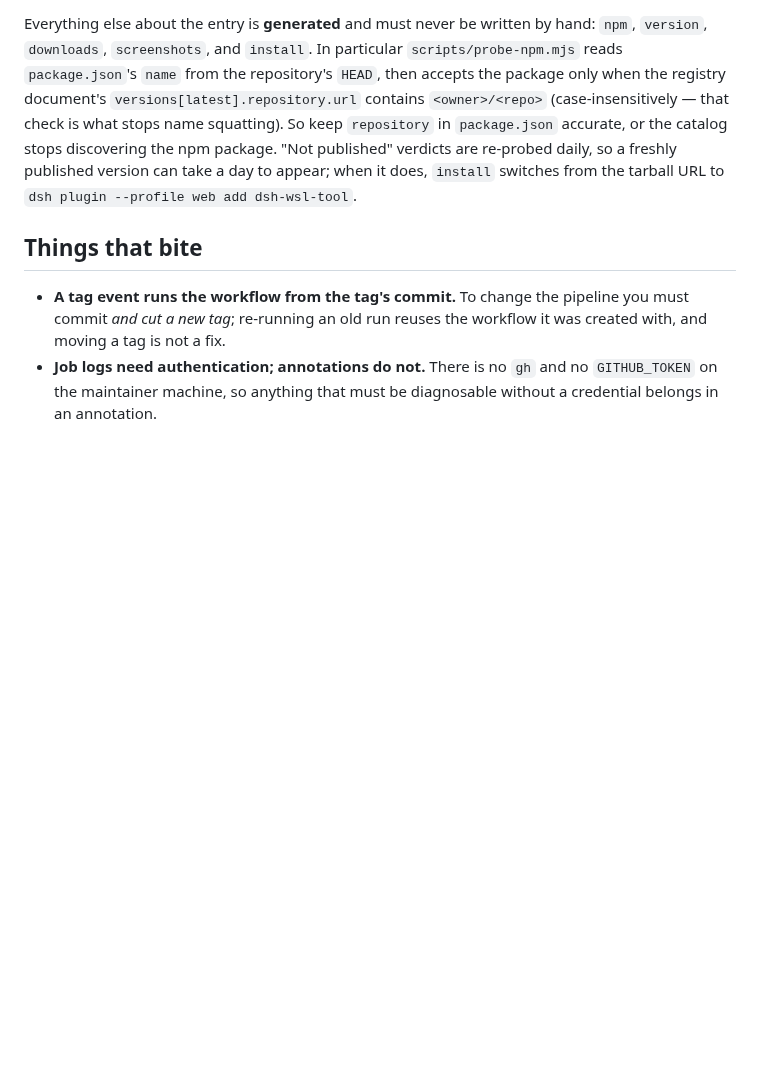
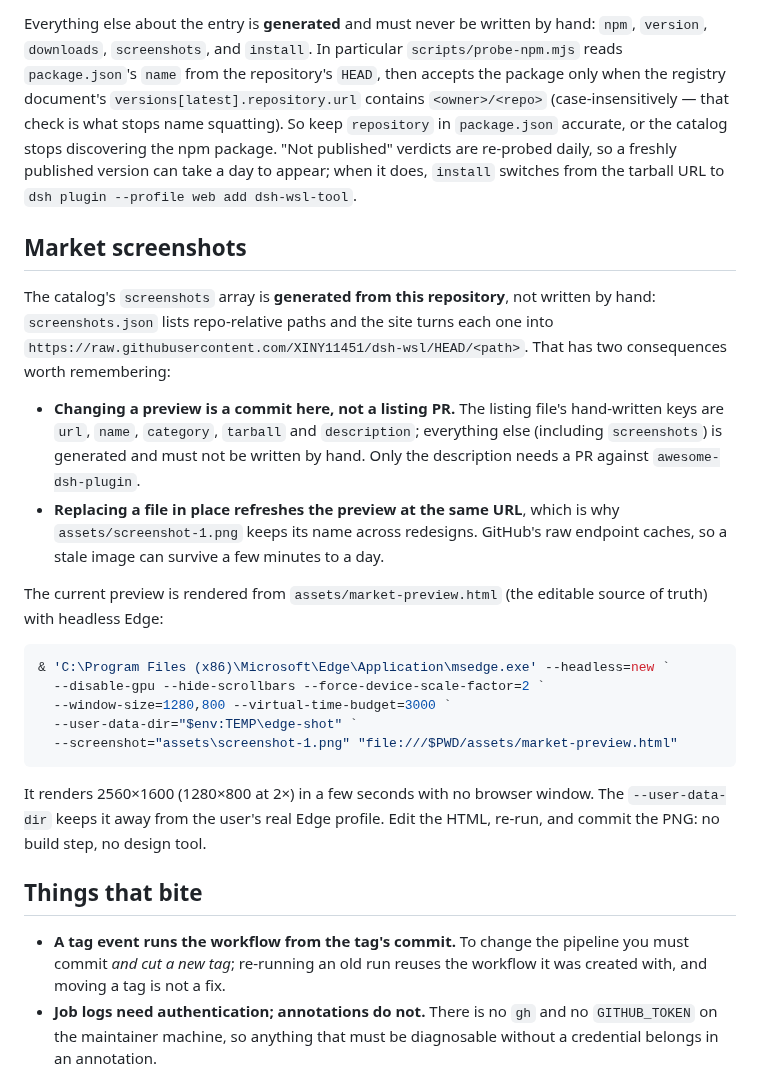
Before and after one commit to XINY11451/dsh-wsl, a Markdown page: PUBLISHING.md, the part around the change. GitHub-like rendering; blank space fills up the shorter version.

````diff
--- a/PUBLISHING.md
+++ b/PUBLISHING.md
@@ -160,6 +160,36 @@ package. "Not published" verdicts are re-probed daily, so a freshly published
 version can take a day to appear; when it does, `install` switches from the
 tarball URL to `dsh plugin --profile web add dsh-wsl-tool`.
 
+## Market screenshots
+
+The catalog's `screenshots` array is **generated from this repository**, not written
+by hand: `screenshots.json` lists repo-relative paths and the site turns each one
+into `https://raw.githubusercontent.com/XINY11451/dsh-wsl/HEAD/<path>`. That has two
+consequences worth remembering:
+
+- **Changing a preview is a commit here, not a listing PR.** The listing file's
+  hand-written keys are `url`, `name`, `category`, `tarball` and `description`;
+  everything else (including `screenshots`) is generated and must not be written by
+  hand. Only the description needs a PR against `awesome-dsh-plugin`.
+- **Replacing a file in place refreshes the preview at the same URL**, which is why
+  `assets/screenshot-1.png` keeps its name across redesigns. GitHub's raw endpoint
+  caches, so a stale image can survive a few minutes to a day.
+
+The current preview is rendered from `assets/market-preview.html` (the editable
+source of truth) with headless Edge:
+
+```powershell
+& 'C:\Program Files (x86)\Microsoft\Edge\Application\msedge.exe' --headless=new `
+  --disable-gpu --hide-scrollbars --force-device-scale-factor=2 `
+  --window-size=1280,800 --virtual-time-budget=3000 `
+  --user-data-dir="$env:TEMP\edge-shot" `
+  --screenshot="assets\screenshot-1.png" "file:///$PWD/assets/market-preview.html"
+```
+
+It renders 2560×1600 (1280×800 at 2×) in a few seconds with no browser window. The
+`--user-data-dir` keeps it away from the user's real Edge profile. Edit the HTML,
+re-run, and commit the PNG: no build step, no design tool.
+
 ## Things that bite
 
 - **A tag event runs the workflow from the tag's commit.** To change the
````
Also changed, not shown: README.md (+2 -0 lines), README.zh-CN.md (+2 -0 lines), assets/screenshot-1.png, 2 other files.
